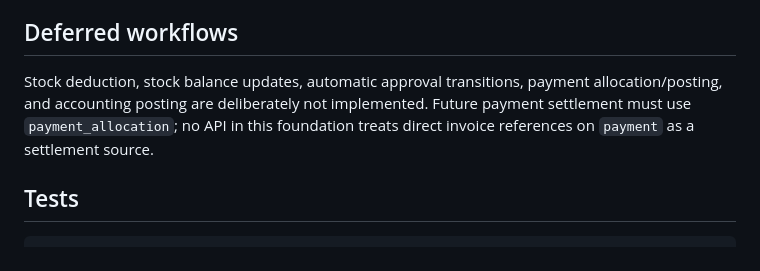
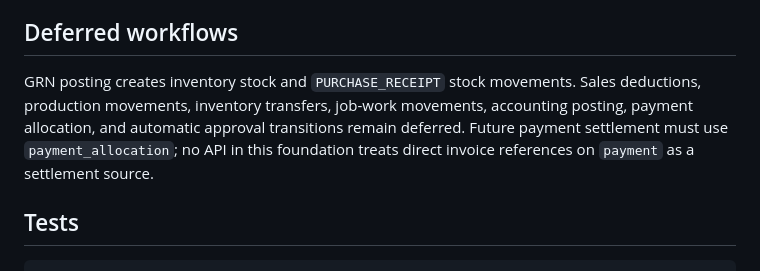
Before and after one commit to rhythmjain307ai/ERP-System, a Markdown page: backend/README.md, the part around the change. GitHub-like rendering.

Commit message:
Document GRN inventory posting scope

```diff
--- a/backend/README.md
+++ b/backend/README.md
@@ -85,7 +85,7 @@ Purchase orders, GRNs, customer orders, and deliveries use the same `items` shap
 
 ## Deferred workflows
 
-Stock deduction, stock balance updates, automatic approval transitions, payment allocation/posting, and accounting posting are deliberately not implemented. Future payment settlement must use `payment_allocation`; no API in this foundation treats direct invoice references on `payment` as a settlement source.
+GRN posting creates inventory stock and `PURCHASE_RECEIPT` stock movements. Sales deductions, production movements, inventory transfers, job-work movements, accounting posting, payment allocation, and automatic approval transitions remain deferred. Future payment settlement must use `payment_allocation`; no API in this foundation treats direct invoice references on `payment` as a settlement source.
 
 ## Tests
 
```
